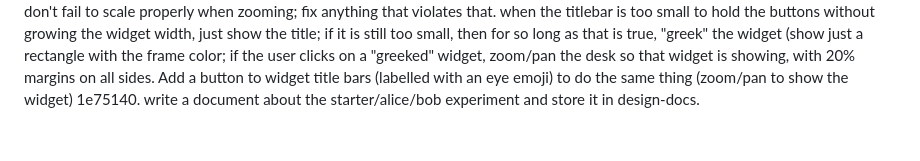
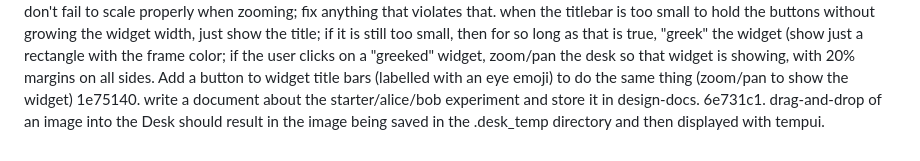
Before and after one commit to inadvisable-adventures/desk, a Markdown page: TODO.md, the part around the change. Drawn GitHub-style.

Commit message:
Add TODO item: drag-and-drop of an image into the Desk should result in the...

```diff
--- a/TODO.md
+++ b/TODO.md
@@ -2137,3 +2137,4 @@ f693275. COMPLETED: Bug: reported live -- after restarting Desk, the tempui-DSL
 9767c1a. add a Bridge API service by which a widget (with permission from the Desk user) can get a tree-view snapshot of the dom and console log of an html-based widget.
 33d3e8d. do an audit of all of the UI and confirm that they don't fail to scale properly when zooming; fix anything that violates that. when the titlebar is too small to hold the buttons without growing the widget width, just show the title; if it is still too small, then for so long as that is true, "greek" the widget (show just a rectangle with the frame color; if the user clicks on a "greeked" widget, zoom/pan the desk so that widget is showing, with 20% margins on all sides. Add a button to widget title bars (labelled with an eye emoji) to do the same thing (zoom/pan to show the widget)
 1e75140. write a document about the starter/alice/bob experiment and store it in design-docs.
+6e731c1. drag-and-drop of an image into the Desk should result in the image being saved in the .desk_temp directory and then displayed with tempui.
```
